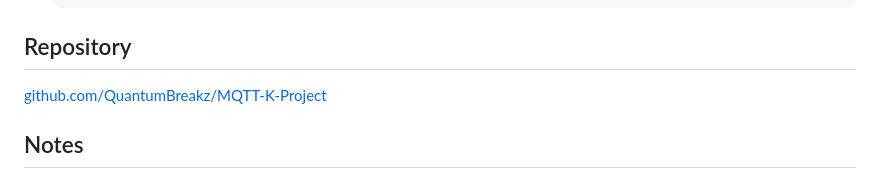
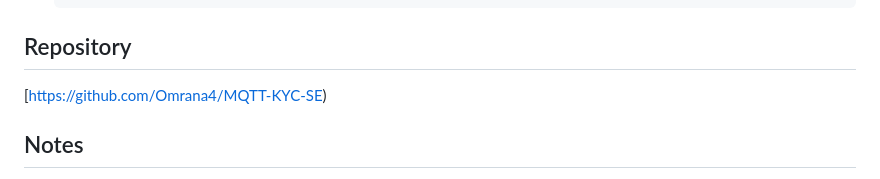
Before and after one commit to Omrana4/MQTT-KYC-SE, a Markdown page: README.md, the part around the change. Rendered like a GitHub page.

````diff
--- a/README.md
+++ b/README.md
@@ -269,7 +269,7 @@ The system generates the following outputs:
   ```
 
 ## Repository
-[github.com/QuantumBreakz/MQTT-K-Project](https://github.com/QuantumBreakz/MQTT-K-Project)
+[https://github.com/Omrana4/MQTT-KYC-SE)
 
 ## Notes
 - The system is designed for local development. For production, enable MQTT authentication (`allow_anonymous false`) and add TLS.
````
